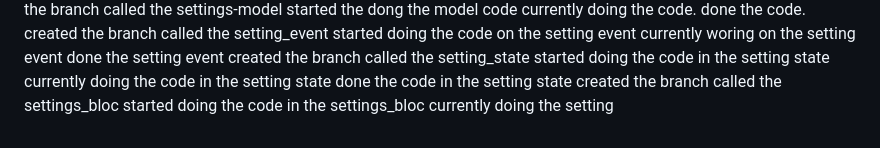
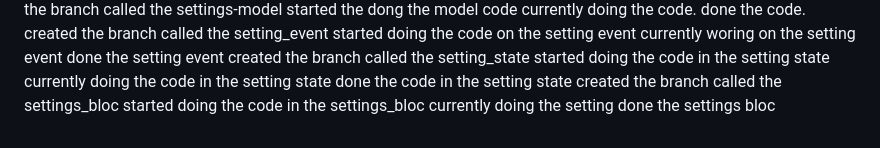
Before and after one commit to AaditAntony/work_pulse, a Markdown page: README.md, the part around the change. Drawn GitHub-style.

```diff
--- a/README.md
+++ b/README.md
@@ -98,3 +98,4 @@ done the code in the setting state
 created the branch called the settings_bloc
 started doing the code in the settings_bloc
 currently doing the setting
+done the settings bloc
```
